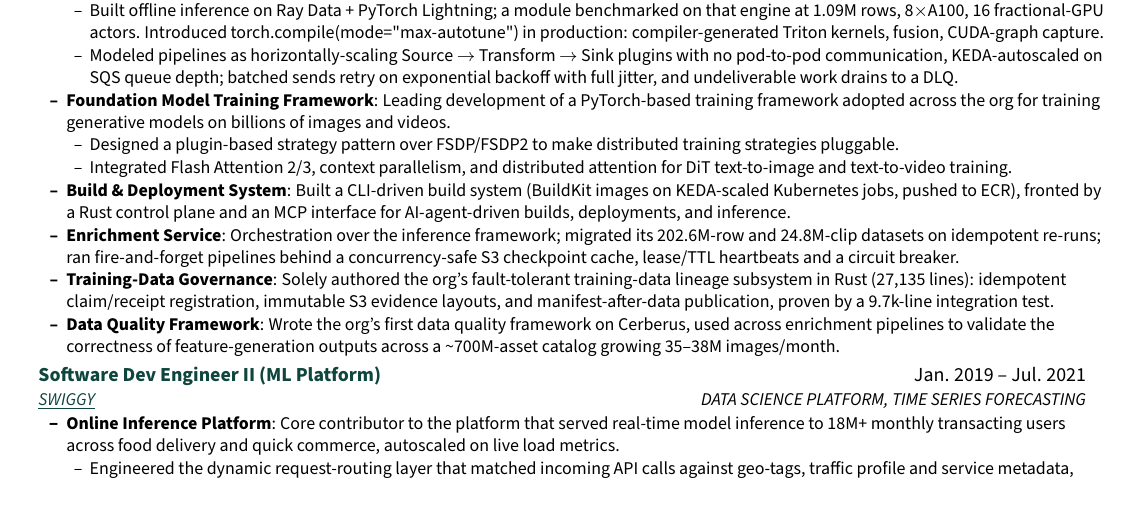
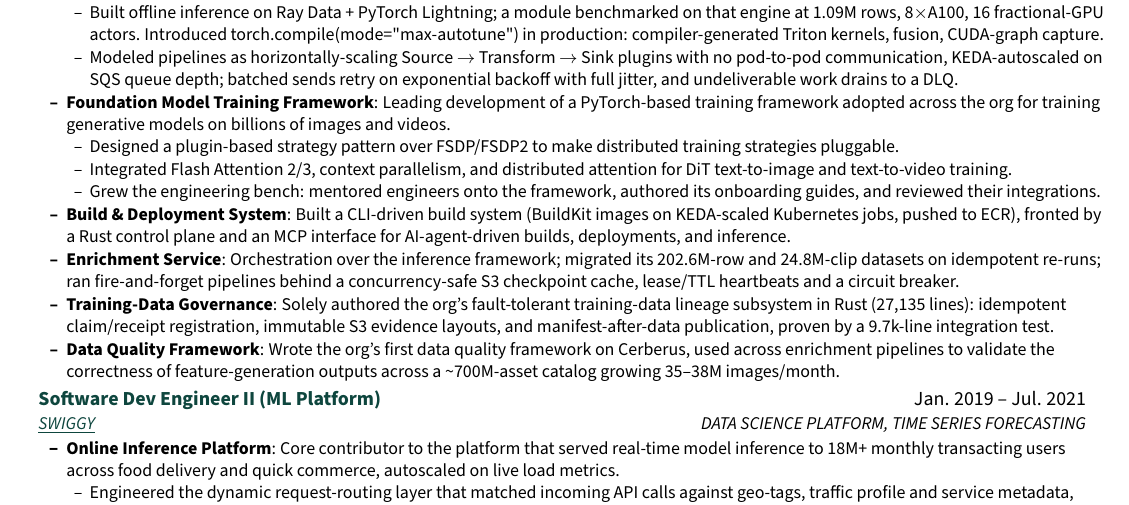
Before and after one commit to thunderock/thunderock.github.io, a LaTeX document (docs/main.tex): part of page 1 of 2, cut so that both start at the same text. Compiled offline with pdfLaTeX.

Commit message:
feat(03-08): ship the approved mentoring bullet and assert the rejected ones absent
- adds the approved leadership claim to the training-framework topic,
  compressed to one rendered line (133 chars incl. prefix) so it fits the
  measured page-1 fund; page 1 lands at +5.9pt, still 2 pages
- flips the mentoring needle from absent to present in the same commit,
  keeping the two rejected drafts' absence assertions intact
- records the compression, the measured landing and the dropped fragments

```diff
--- a/docs/main.tex
+++ b/docs/main.tex
@@ -159,6 +159,7 @@
         \resumeItemListStart
           \resumeItem{Designed a plugin-based strategy pattern over FSDP/FSDP2 to make distributed training strategies pluggable.}
           \resumeItem{Integrated Flash Attention 2/3, context parallelism, and distributed attention for DiT text-to-image and text-to-video training.}
+          \resumeItem{Grew the engineering bench: mentored engineers onto the framework, authored its onboarding guides, and reviewed their integrations.}
         \resumeItemListEnd
       \resumeTopic{Build \& Deployment System}{Built a CLI-driven build system (BuildKit images on KEDA-scaled Kubernetes jobs, pushed to ECR), fronted by a Rust control plane and an MCP interface for AI-agent-driven builds, deployments, and inference.}
       \resumeTopic{Enrichment Service}{Orchestration over the inference framework; migrated its 202.6M-row and 24.8M-clip datasets on idempotent re-runs; ran fire-and-forget pipelines behind a concurrency-safe S3 checkpoint cache, lease/TTL heartbeats and a circuit breaker.}
```
Also changed, not shown: .planning/STATE.md, docs/AshutoshTiwari.pdf, 3 other files.
